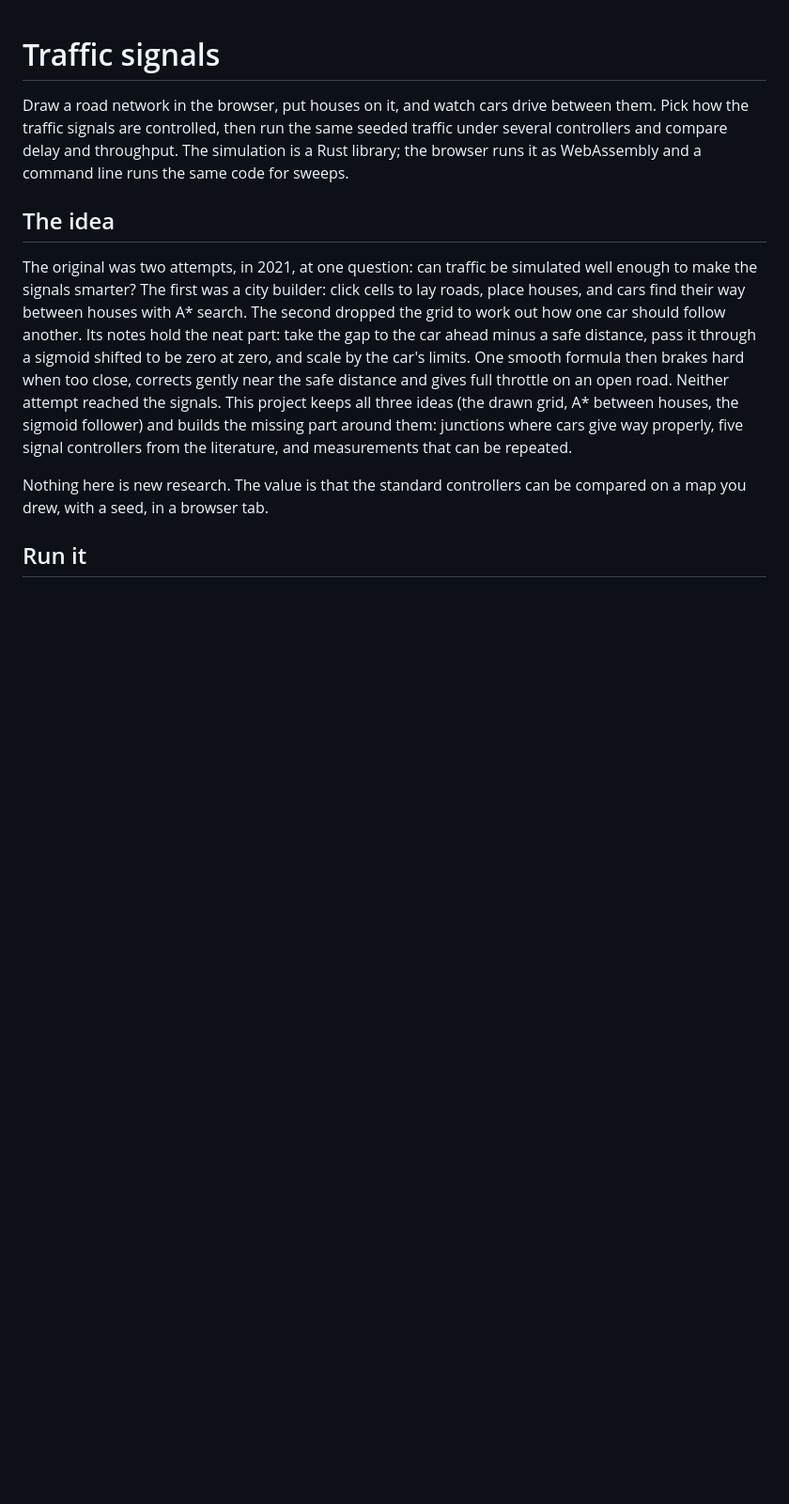
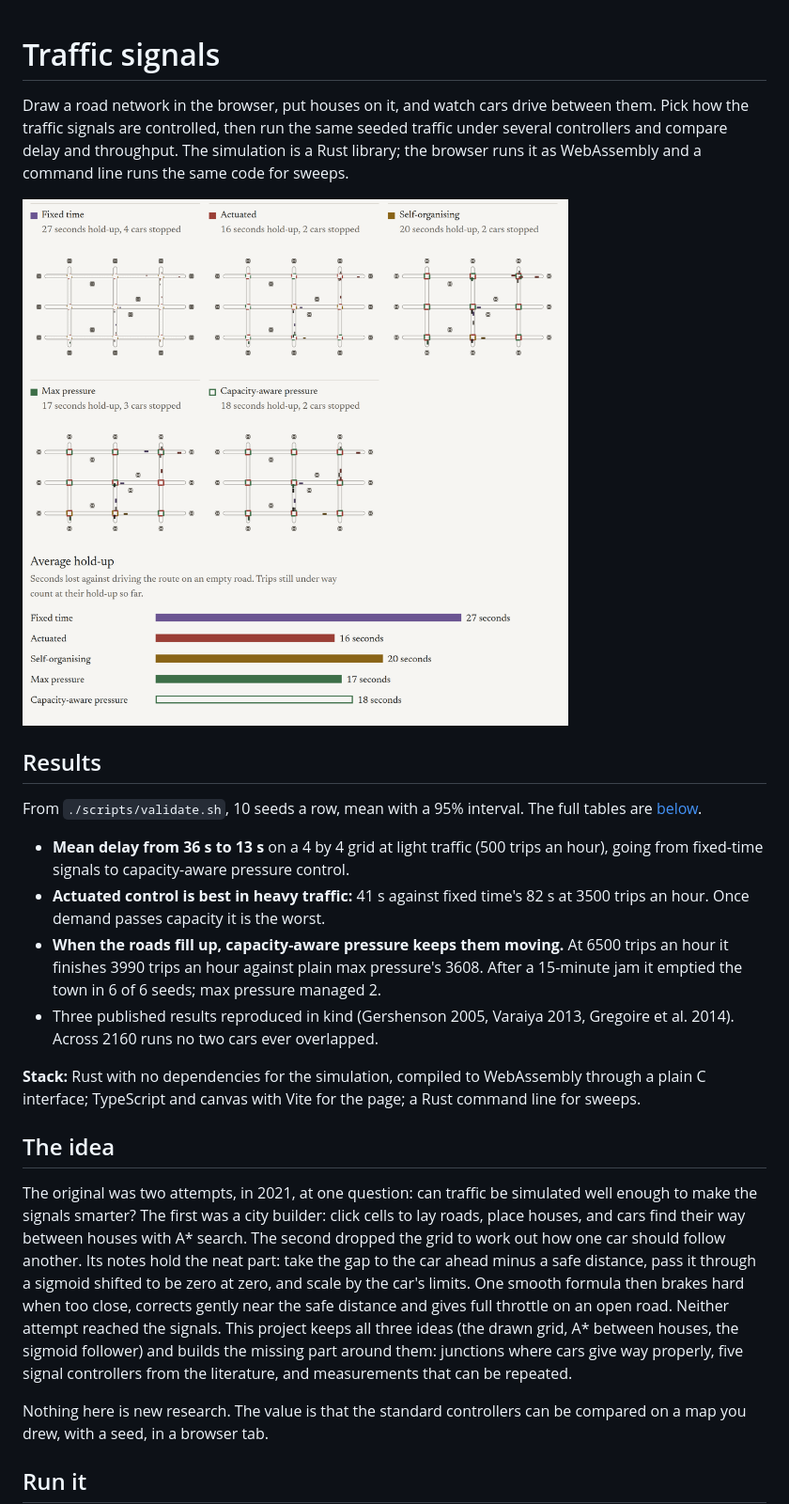
Before and after one commit to VarunAgarwalOfficial/traffic-signals, a Markdown page: README.md, the part around the change. Shown at 94% size. Drawn GitHub-style; pictures changed too: docs/screenshot.png (added); blank space fills up the shorter version.

Commit message:
Lead the README with a picture, results and stack

```diff
--- a/README.md
+++ b/README.md
@@ -4,6 +4,26 @@ Draw a road network in the browser, put houses on it, and watch cars drive betwe
 the traffic signals are controlled, then run the same seeded traffic under several controllers and
 compare delay and throughput. The simulation is a Rust library; the browser runs it as WebAssembly
 and a command line runs the same code for sweeps.
+
+![Compare view: the same traffic in the default town under each of the five controllers, one seed](docs/screenshot.png)
+
+## Results
+
+From `./scripts/validate.sh`, 10 seeds a row, mean with a 95% interval. The full tables are
+[below](#what-the-comparison-shows).
+
+- **Mean delay from 36 s to 13 s** on a 4 by 4 grid at light traffic (500 trips an hour), going
+  from fixed-time signals to capacity-aware pressure control.
+- **Actuated control is best in heavy traffic:** 41 s against fixed time's 82 s at 3500 trips an
+  hour. Once demand passes capacity it is the worst.
+- **When the roads fill up, capacity-aware pressure keeps them moving.** At 6500 trips an hour it
+  finishes 3990 trips an hour against plain max pressure's 3608. After a 15-minute jam it emptied
+  the town in 6 of 6 seeds; max pressure managed 2.
+- Three published results reproduced in kind (Gershenson 2005, Varaiya 2013, Gregoire et al.
+  2014). Across 2160 runs no two cars ever overlapped.
+
+**Stack:** Rust with no dependencies for the simulation, compiled to WebAssembly through a plain C
+interface; TypeScript and canvas with Vite for the page; a Rust command line for sweeps.
 
 ## The idea
 
```
